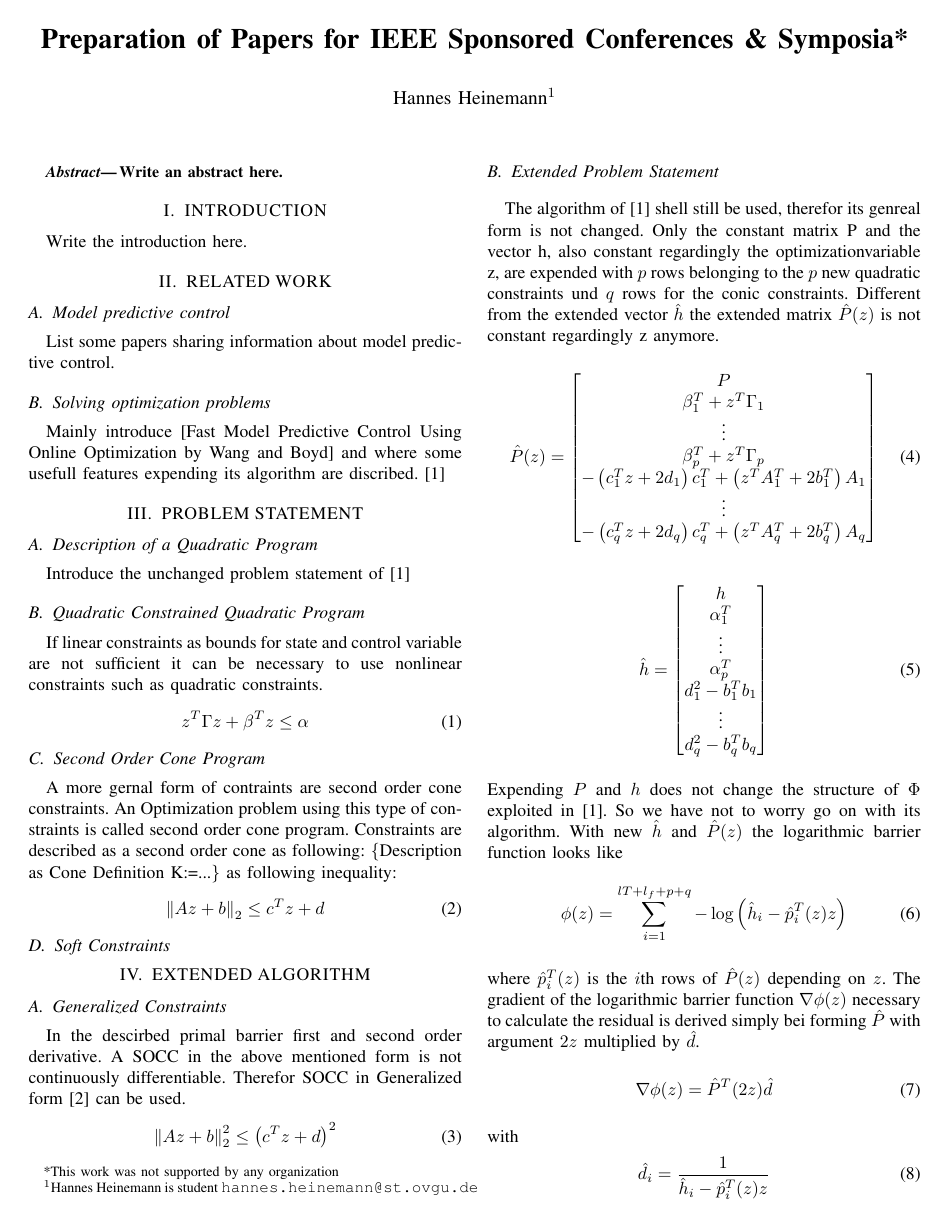
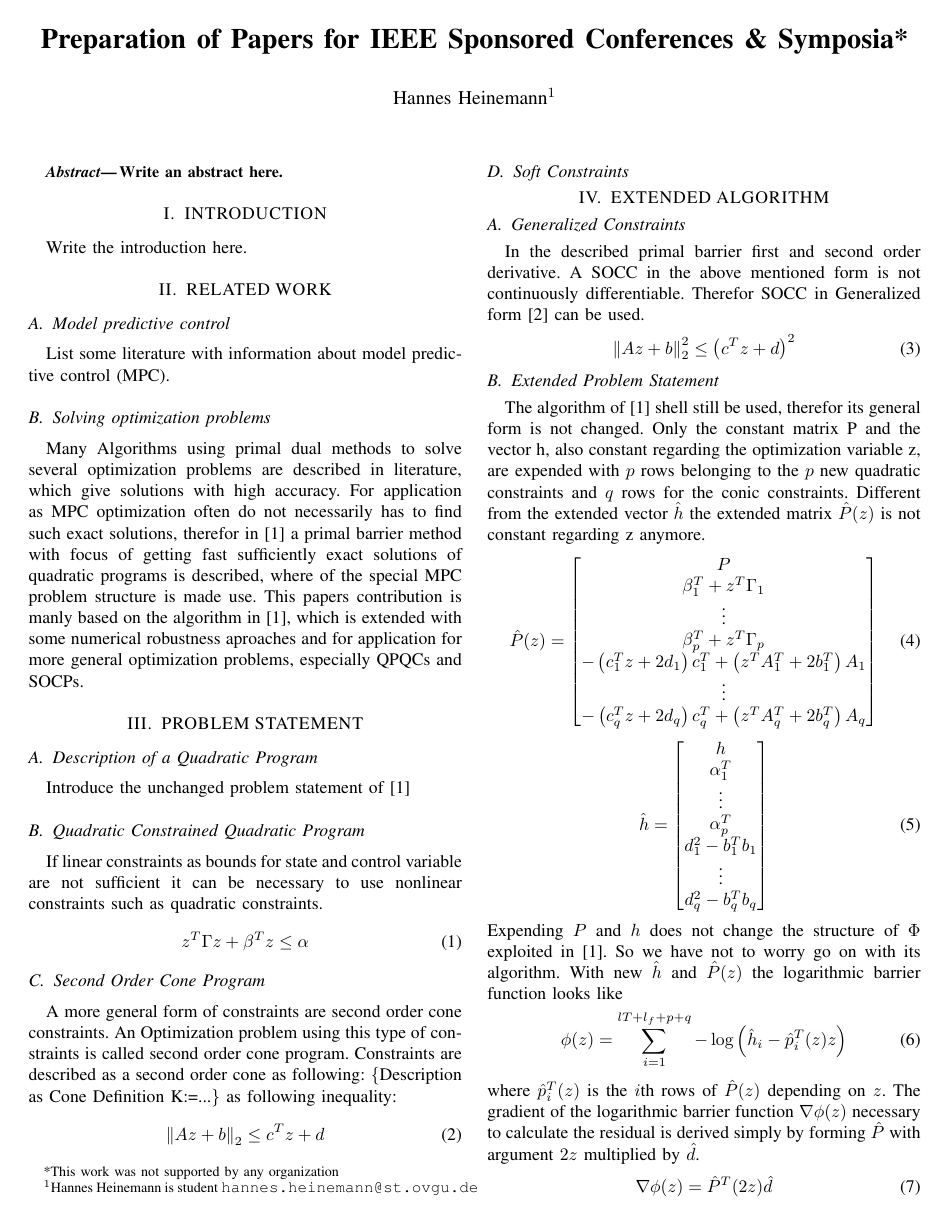
Before and after one commit to JayFenchel/mas_thes, a LaTeX paper (paper/root.tex): page 1 of 2. Compiled offline with pdfLaTeX; the source files are stored in an older character set and shown here as Unicode.

Commit message:
Rechtschreibung überprüft, Some einleitende Worte zur Literatur

```diff
--- a/paper/root.tex
+++ b/paper/root.tex
@@ -60,11 +60,11 @@ Write the introduction here.
 
 \subsection{Model predictive control}
 
-List some papers sharing information about model predictive control.
+List some literature with information about model predictive control (MPC).
 
 \subsection{Solving optimization problems}
 
-Mainly introduce [Fast Model Predictive Control Using Online Optimization by Wang and Boyd] and where some usefull features expending its algorithm are discribed. \cite{c1}
+Many Algorithms using primal dual methods to solve several optimization problems are described in literature, which give solutions with high accuracy. For application as MPC optimization often do not necessarily has to find such exact solutions, therefor in \cite{c1} a primal barrier method with focus of getting fast sufficiently exact solutions of quadratic programs is described, where of the special MPC problem structure is made use. This papers contribution is manly based on the algorithm in \cite{c1}, which is extended with some numerical robustness aproaches and for application for more general optimization problems, especially QPQCs and SOCPs.
 
 \section{PROBLEM STATEMENT}
 
@@ -79,7 +79,7 @@ If linear constraints as bounds for state and control variable are not sufficien
 \end{equation}
 
 \subsection{Second Order Cone Program}
-A more gernal form of contraints are second order cone constraints. An Optimization problem using this type of constraints is called second order cone program. Constraints are described as a second order cone as following:
+A more general form of constraints are second order cone constraints. An Optimization problem using this type of constraints is called second order cone program. Constraints are described as a second order cone as following:
 \{Description as Cone Definition K:=...\}
 as following inequality:
 \begin{equation}
@@ -91,13 +91,13 @@ as following inequality:
 \section{EXTENDED ALGORITHM}
 
 \subsection{Generalized Constraints}
-In the descirbed primal barrier first and second order derivative. A SOCC in the above mentioned form is not continuously differentiable. Therefor SOCC in Generalized form \cite{c2} can be used.
+In the described primal barrier first and second order derivative. A SOCC in the above mentioned form is not continuously differentiable. Therefor SOCC in Generalized form \cite{c2} can be used.
 \begin{equation}
  \left \|Az+b  \right \|_{2}^2 \leq \left (c^{T}z+d  \right )^{2}
 \end{equation}
 
 \subsection{Extended Problem Statement}
-The algorithm of \cite{c1} shell still be used, therefor its genreal form is not changed. Only the constant matrix P and the vector h, also constant regardingly the optimizationvariable z, are expended with $p$ rows belonging to the $p$ new quadratic constraints und $q$ rows for the conic constraints. Different from the extended vector $\hat{h}$ the extended matrix $\hat{P}(z)$ is not constant regardingly z anymore.
+The algorithm of \cite{c1} shell still be used, therefor its general form is not changed. Only the constant matrix P and the vector h, also constant regarding the optimization variable z, are expended with $p$ rows belonging to the $p$ new quadratic constraints and $q$ rows for the conic constraints. Different from the extended vector $\hat{h}$ the extended matrix $\hat{P}(z)$ is not constant regarding z anymore.
 \begin{equation}
 	\hat{P}(z)=\begin{bmatrix} P\\ \beta_{1}^{T}+z^{T}\Gamma_{1}\\ \vdots\\ \beta_{p}^{T}+z^{T}\Gamma_{p}\\
 	-\left( c_{1}^{T}z +2d_{1} \right )c_{1}^{T}+\left ( z^{T}A_{1}^{T}+2b_{1}^{T} \right )A_{1}\\
@@ -112,7 +112,7 @@ Expending $P$ and $h$ does not change the structure of $\Phi$ exploited in \cite
 \begin{equation}
 	\phi(z)=\sum_{i=1}^{lT+l_{f}+p+q}-\log \left ( \hat{h}_{i}-\hat{p}_{i}^T(z)z \right )
 \end{equation}
-where $\hat{p}_{i}^T(z)$ is the $i$th rows of $\hat{P}(z)$ depending on $z$. The gradient of the logarithmic barrier function $\nabla\phi(z)$ necessary to calculate the residual is derived simply bei forming $\hat{P}$ with argument $2z$ multiplied by $\hat{d}$.
+where $\hat{p}_{i}^T(z)$ is the $i$th rows of $\hat{P}(z)$ depending on $z$. The gradient of the logarithmic barrier function $\nabla\phi(z)$ necessary to calculate the residual is derived simply by forming $\hat{P}$ with argument $2z$ multiplied by $\hat{d}$.
 \begin{equation}
 	\nabla\phi(z)=\hat{P}^T(2z)\hat{d}
 \end{equation}
```
Also changed, not shown: paper/root.pdf, paper/root.tex (4 more changed lines).
